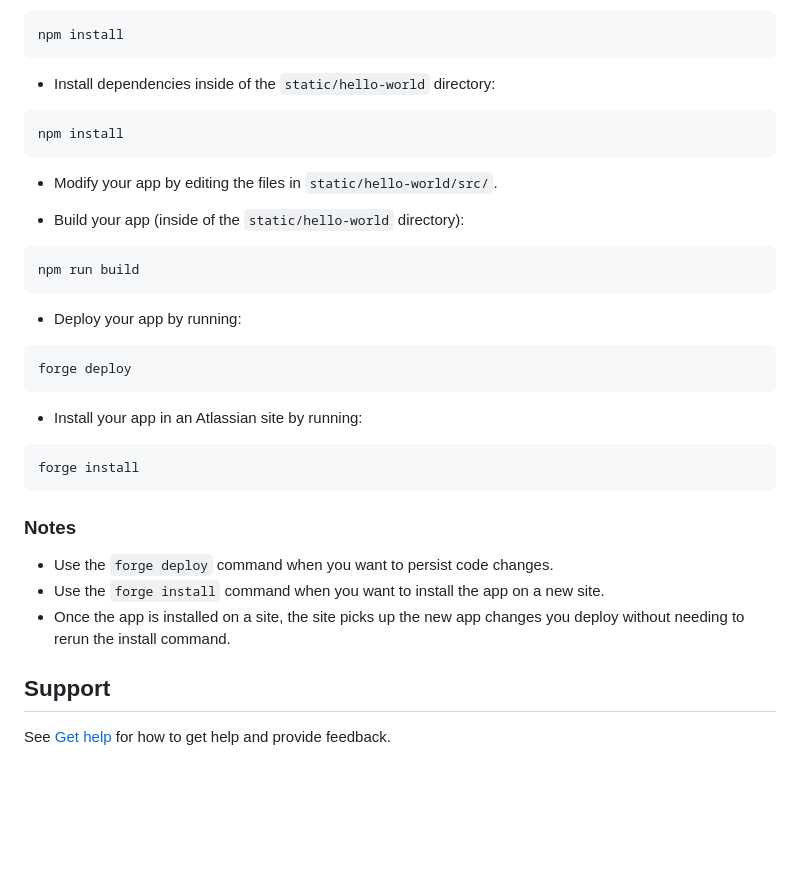
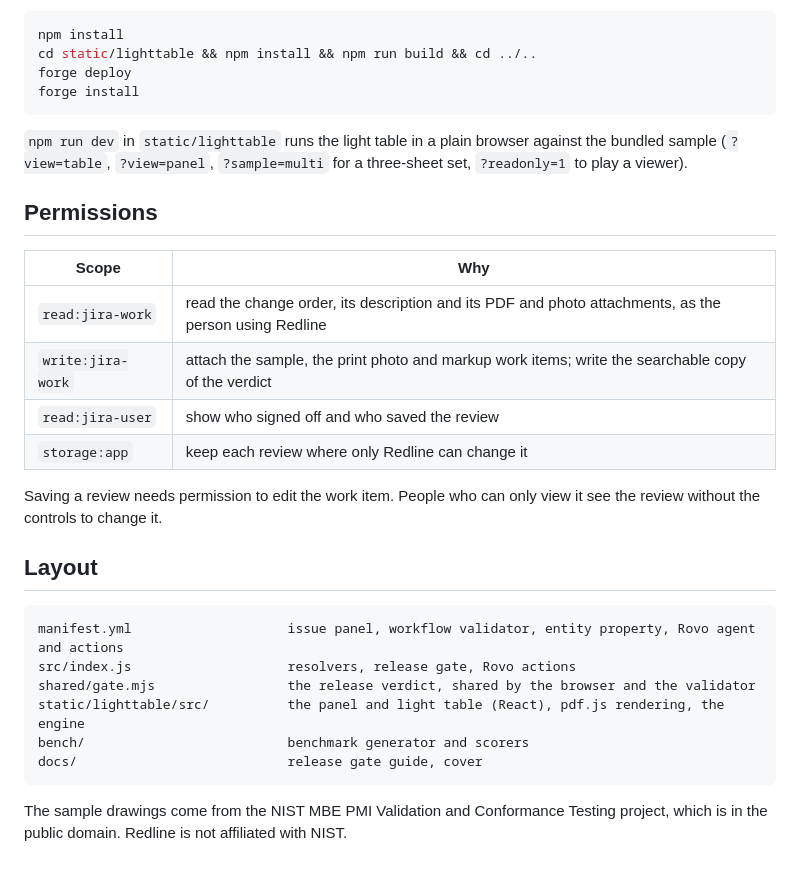
Before and after one commit to RohanGlitched/redline, a Markdown page: README.md, the part around one of its changes. GitHub-like rendering; blank space fills up the shorter version.

Commit message:
README with cover, how the comparison works, measured results and permissions

````diff
--- a/README.md
+++ b/README.md
@@ -15,33 +65,31 @@ See [Set up Forge](https://developer.atlassian.com/platform/forge/set-up-forge/)
 npm install
-```
-
-- Install dependencies inside of the `static/hello-world` directory:
-```
-npm install
-```
-
-- Modify your app by editing the files in `static/hello-world/src/`.
-
-- Build your app (inside of the `static/hello-world` directory):
-```
-npm run build
-```
-
-- Deploy your app by running:
-```
+cd static/lighttable && npm install && npm run build && cd ../..
 forge deploy
-```
-
-- Install your app in an Atlassian site by running:
-```
 forge install
 ```
 
-### Notes
-- Use the `forge deploy` command when you want to persist code changes.
-- Use the `forge install` command when you want to install the app on a new site.
-- Once the app is installed on a site, the site picks up the new app changes you deploy without needing to rerun the install command.
+`npm run dev` in `static/lighttable` runs the light table in a plain browser against the bundled sample (`?view=table`, `?view=panel`, `?sample=multi` for a three-sheet set, `?readonly=1` to play a viewer).
 
-## Support
+## Permissions
 
-See [Get help](https://developer.atlassian.com/platform/forge/get-help/) for how to get help and provide feedback.
+| Scope | Why |
+|---|---|
+| `read:jira-work` | read the change order, its description and its PDF and photo attachments, as the person using Redline |
+| `write:jira-work` | attach the sample, the print photo and markup work items; write the searchable copy of the verdict |
+| `read:jira-user` | show who signed off and who saved the review |
+| `storage:app` | keep each review where only Redline can change it |
+
+Saving a review needs permission to edit the work item. People who can only view it see the review without the controls to change it.
+
+## Layout
+
+```
+manifest.yml                    issue panel, workflow validator, entity property, Rovo agent and actions
+src/index.js                    resolvers, release gate, Rovo actions
+shared/gate.mjs                 the release verdict, shared by the browser and the validator
+static/lighttable/src/          the panel and light table (React), pdf.js rendering, the engine
+bench/                          benchmark generator and scorers
+docs/                           release gate guide, cover
+```
+
+The sample drawings come from the NIST MBE PMI Validation and Conformance Testing project, which is in the public domain. Redline is not affiliated with NIST.
````
Also changed, not shown: other parts of README.md (+58 -8 lines), docs/cover/revD_diazo.png (added), 6 other files.
